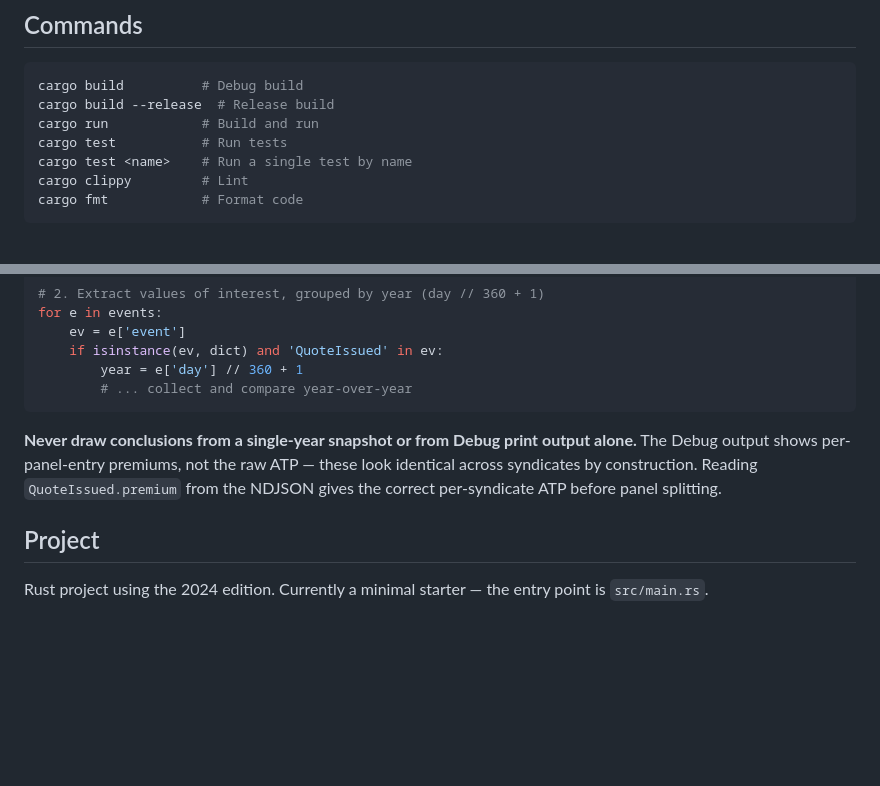
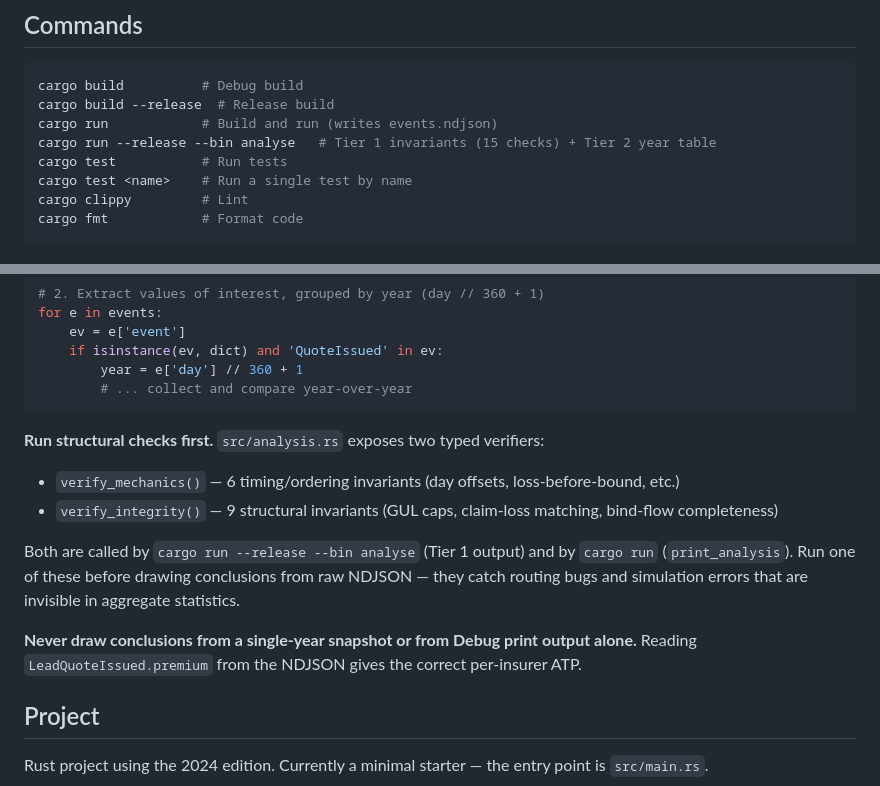
Before and after one commit to samthorold/rins, a Markdown page: CLAUDE.md, 2 parts joined by grey strips. Drawn GitHub-style; blank space fills up the shorter version.

Commit message:
docs: update CLAUDE.md with verify_integrity, analyse binary, stale ref fix
- Add `cargo run --release --bin analyse` to Commands
- Document verify_mechanics() and verify_integrity() as the first-line
  structural check before reading NDJSON output
- Fix stale reference: QuoteIssued → LeadQuoteIssued

Co-Authored-By: Claude Sonnet 4.6 <noreply@anthropic.com>

````diff
--- a/CLAUDE.md
+++ b/CLAUDE.md
@@ -7,7 +7,8 @@ This file provides guidance to Claude Code (claude.ai/code) when working with co
 ```bash
 cargo build          # Debug build
 cargo build --release  # Release build
-cargo run            # Build and run
+cargo run            # Build and run (writes events.ndjson)
+cargo run --release --bin analyse   # Tier 1 invariants (15 checks) + Tier 2 year table
 cargo test           # Run tests
 cargo test <name>    # Run a single test by name
 cargo clippy         # Lint
@@ -36,7 +37,13 @@ for e in events:
         # ... collect and compare year-over-year
 ```
 
-**Never draw conclusions from a single-year snapshot or from Debug print output alone.** The Debug output shows per-panel-entry premiums, not the raw ATP — these look identical across syndicates by construction. Reading `QuoteIssued.premium` from the NDJSON gives the correct per-syndicate ATP before panel splitting.
+**Run structural checks first.** `src/analysis.rs` exposes two typed verifiers:
+- `verify_mechanics()` — 6 timing/ordering invariants (day offsets, loss-before-bound, etc.)
+- `verify_integrity()` — 9 structural invariants (GUL caps, claim-loss matching, bind-flow completeness)
+
+Both are called by `cargo run --release --bin analyse` (Tier 1 output) and by `cargo run` (`print_analysis`). Run one of these before drawing conclusions from raw NDJSON — they catch routing bugs and simulation errors that are invisible in aggregate statistics.
+
+**Never draw conclusions from a single-year snapshot or from Debug print output alone.** Reading `LeadQuoteIssued.premium` from the NDJSON gives the correct per-insurer ATP.
 
 ## Project
 
````
